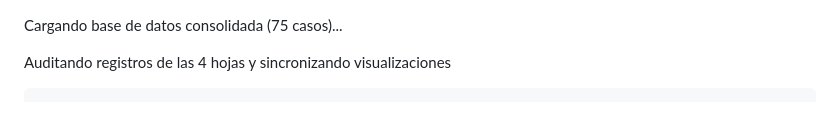
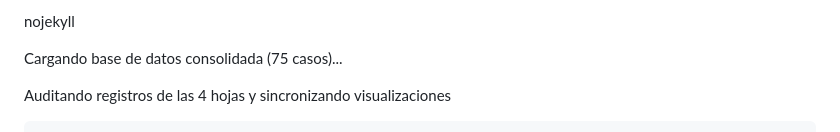
Before and after one commit to Valuenlared-git/ELCLUBDELAUVA, a Markdown page: README.md, the part around the change. Rendered like a GitHub page.

Commit message:
Add nojekyll directive to README.md

```diff
--- a/README.md
+++ b/README.md
@@ -1,3 +1,4 @@
+nojekyll
  <title>Tradwife y Tik tok</title>
     <!-- Tailwind CSS CDN -->
   <script src="https://cdn.tailwindcss.com"></script>
```
